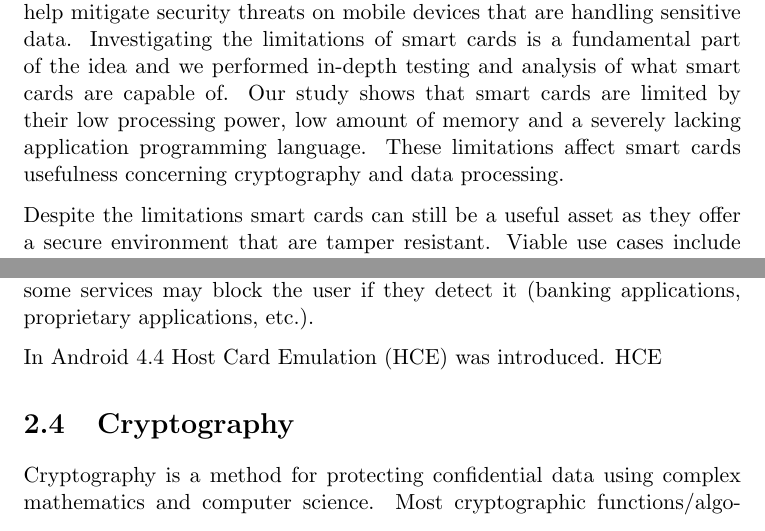
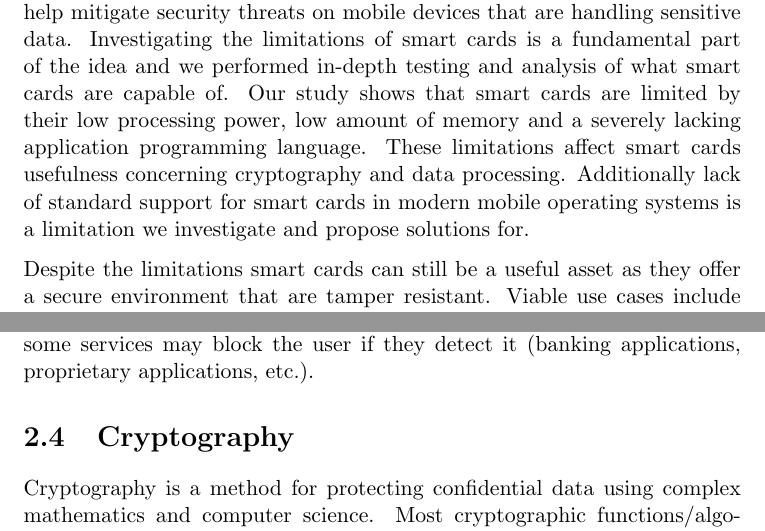
Before and after one commit to Henriksive/MasterBackup, a LaTeX thesis (Article.tex, which reads chapters/Abstract.tex, chapters/Background.tex): two parts of pages 2 and 22 of 116, joined at a grey line, cut so that both start at the same text. Compiled offline with pdfLaTeX.

Commit message:
Pre-feedback 1

```diff
--- a/chapters/Abstract.tex
+++ b/chapters/Abstract.tex
@@ -1,6 +1,6 @@
 % !TEX root = ../Article.tex
 \begin{abstract}
-This master thesis developed and tested the idea that smart cards are able to help mitigate security threats on mobile devices that are handling sensitive data. Investigating the limitations of smart cards is a fundamental part of the idea and we performed in-depth testing and analysis of what smart cards are capable of. Our study shows that smart cards are limited by their low processing power, low amount of memory and a severely lacking application programming language. These limitations affect smart cards usefulness concerning cryptography and data processing.
+This master thesis developed and tested the idea that smart cards are able to help mitigate security threats on mobile devices that are handling sensitive data. Investigating the limitations of smart cards is a fundamental part of the idea and we performed in-depth testing and analysis of what smart cards are capable of. Our study shows that smart cards are limited by their low processing power, low amount of memory and a severely lacking application programming language. These limitations affect smart cards usefulness concerning cryptography and data processing. Additionally lack of standard support for smart cards in modern mobile operating systems is a limitation we investigate and propose solutions for.
 
 Despite the limitations smart cards can still be a useful asset as they offer a secure environment that are tamper resistant. Viable use cases include secure key management, secure key storage, digital signing and cryptography with small amounts of data. The viable use cases are often a basis for more complex use cases and we are certain that smart cards improve their integrity and security.
 
--- a/chapters/Background.tex
+++ b/chapters/Background.tex
@@ -105,8 +105,6 @@ The Secure Element Evaluation Kit (SEEK) for the Android platform is an open sou
 
 Since SEEK for Android is open source and we can look into how the software works (although this require resources), but if the pre-installed operating system does not have it installed we will need to build our own version and flash the device. Running a custom version of an operating system requires the organization to maintain and support it. From a security standpoint this is not viable as you will not automatically get security updates and will be running an unofficial version of an operating system. Running a custom operating system may also cause issues for the users as some services may block the user if they detect it (banking applications, proprietary applications, etc.).
 
-In Android 4.4 Host Card Emulation (HCE) was introduced. HCE
-
 \section{Cryptography}
 %What is cryptography?
 Cryptography is a method for protecting confidential data using complex mathematics and computer science. Most cryptographic functions/algorithms relies heavily on the fact that the mathematics are so complex that they are ``uncrackable'' without knowledge of the encryption/decryption key.
```
Also changed, not shown: Article.pdf, chapters/Background.tex (2 more changed lines), 1 other file.
